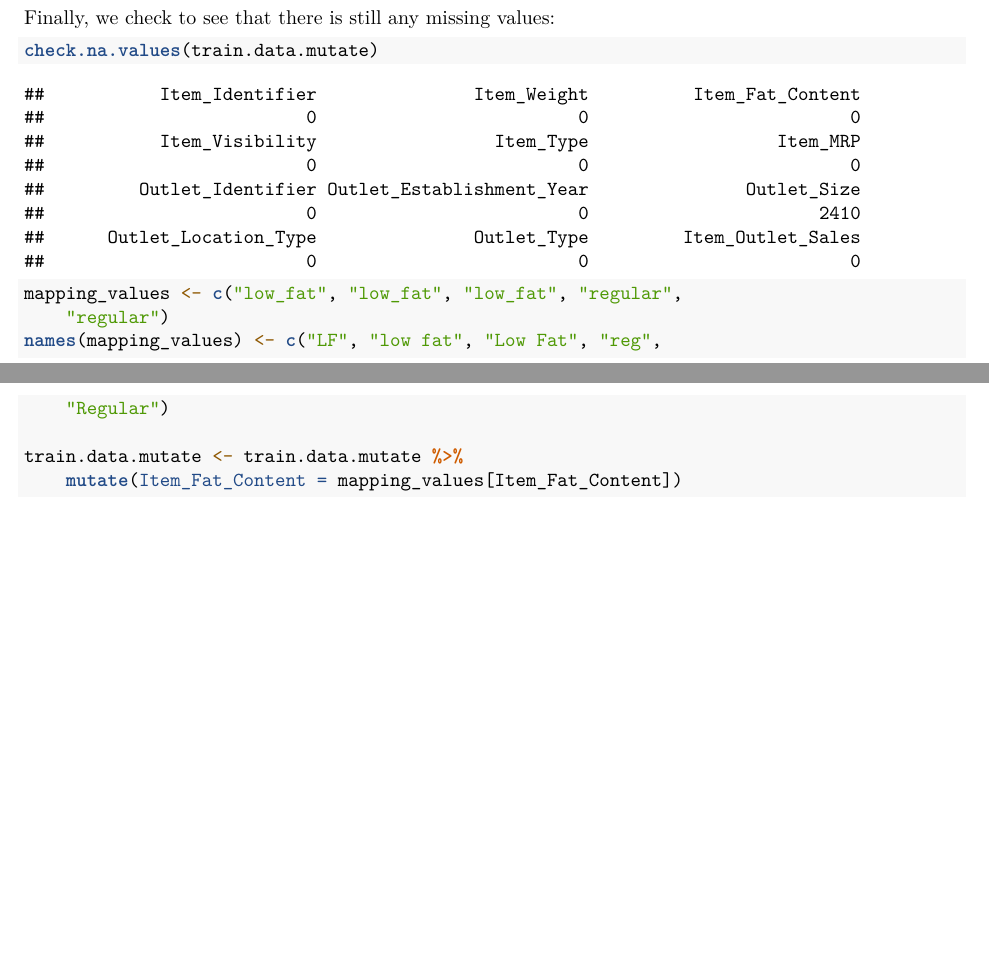
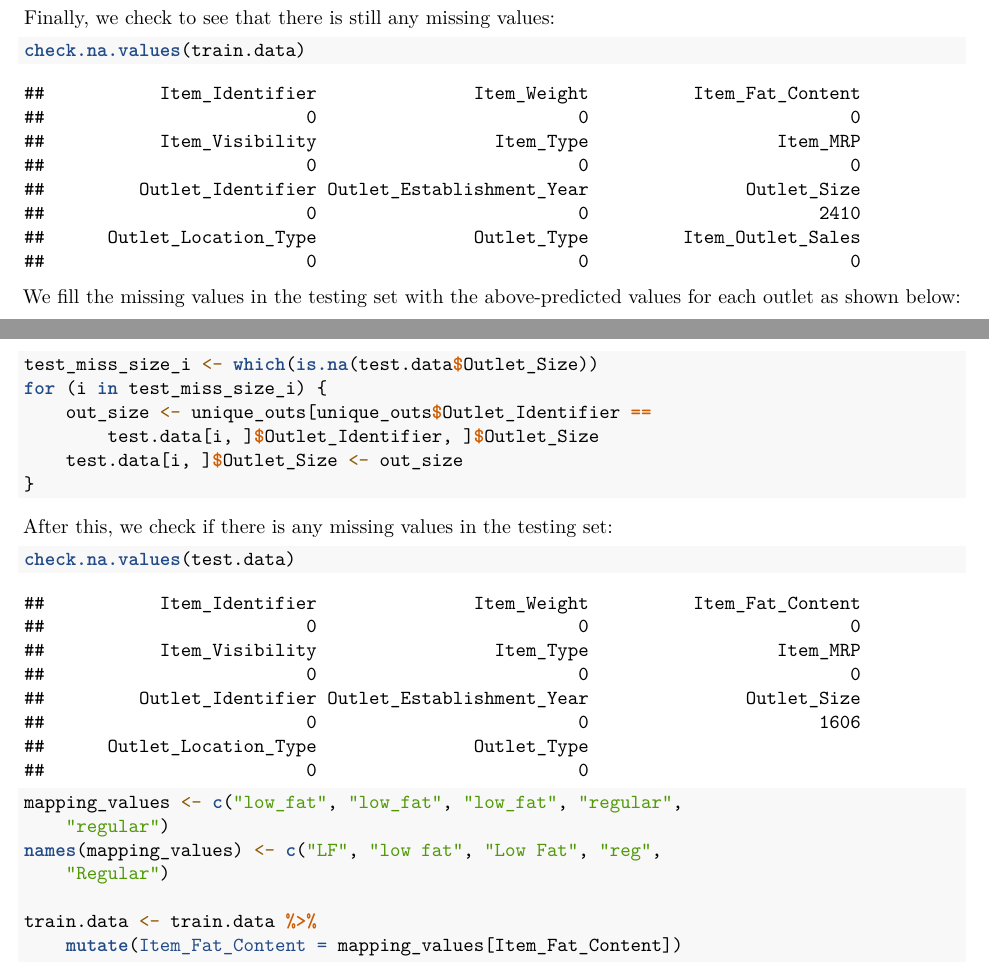
Before and after one commit to abhishah901/ds502-project, an R Markdown document (bigmart_sales_prediction.Rmd): two parts of pages 5 and 6 of 6, joined at a grey line, cut so that both start at the same text, the shorter picture padded with empty space. Rendered offline with R 4.5, knitr and Pandoc, then LaTeX, with nearby package versions; some code elsewhere in the file could not run offline; common packages that the code uses without loading them are loaded.

Commit message:
Changed variables names & Imputed testing set

````diff
--- a/bigmart_sales_prediction.Rmd
+++ b/bigmart_sales_prediction.Rmd
@@ -134,14 +135,30 @@ train_num_imp[na_indices,c('Outlet_Size_Medium','Outlet_Size_High','Outlet_Size_
 Finally, we check to see that there is still any missing values:
 
 ```{r , echo =TRUE}
-check.na.values(train.data.mutate)
+check.na.values(train.data)
+```
+
+We fill the missing values in the testing set with the above-predicted values for each outlet as shown below:
+
+```{r}
+test_miss_size_i <- which(is.na(test.data$Outlet_Size))
+for (i in test_miss_size_i) {
+  out_size <- unique_outs[unique_outs$Outlet_Identifier == test.data[i,]$Outlet_Identifier,]$Outlet_Size
+  test.data[i,]$Outlet_Size <- out_size
+}
+```
+
+After this, we check if there is any missing values in the testing set:
+
+```{r , echo =TRUE}
+check.na.values(test.data)
 ```
 
 ```{r , echo =TRUE}
 mapping_values <- c("low_fat", "low_fat", "low_fat", "regular", "regular")
 names(mapping_values) <- c("LF", "low fat", "Low Fat", "reg", "Regular")
 
-train.data.mutate <- train.data.mutate %>%
+train.data <- train.data %>%
   mutate(Item_Fat_Content = mapping_values[Item_Fat_Content])
 
 ```
````
Also changed, not shown: bigmart_sales_prediction.Rmd (13 more changed lines).
